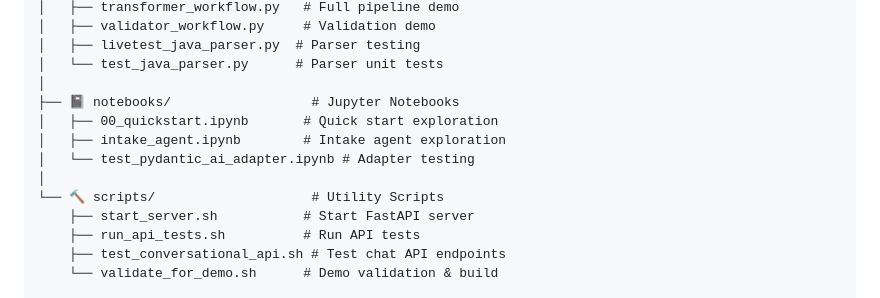
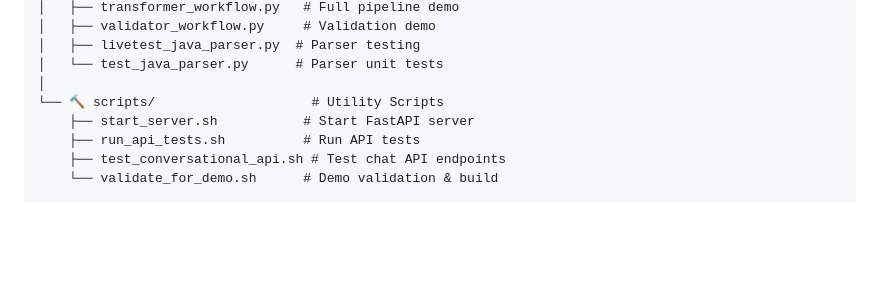
Before and after one commit to Thaw-Zin-Myo-Aung/RepoAI_AI, a Markdown page: WORKSPACE_STRUCTURE.md, the part around the change. Drawn GitHub-style; blank space fills up the shorter version.

Commit message:
Removed Test file

```diff
--- a/WORKSPACE_STRUCTURE.md
+++ b/WORKSPACE_STRUCTURE.md
@@ -105,11 +105,6 @@ RepoAI_AI/
 │   ├── livetest_java_parser.py  # Parser testing
 │   └── test_java_parser.py      # Parser unit tests
 │
-├── 📓 notebooks/                  # Jupyter Notebooks
-│   ├── 00_quickstart.ipynb       # Quick start exploration
-│   ├── intake_agent.ipynb        # Intake agent exploration
-│   └── test_pydantic_ai_adapter.ipynb # Adapter testing
-│
 └── 🔨 scripts/                    # Utility Scripts
     ├── start_server.sh           # Start FastAPI server
     ├── run_api_tests.sh          # Run API tests
```
Also changed, not shown: docs/README.md (+0 -5 lines), docs/testing.md (deleted, +0 -144 lines).
